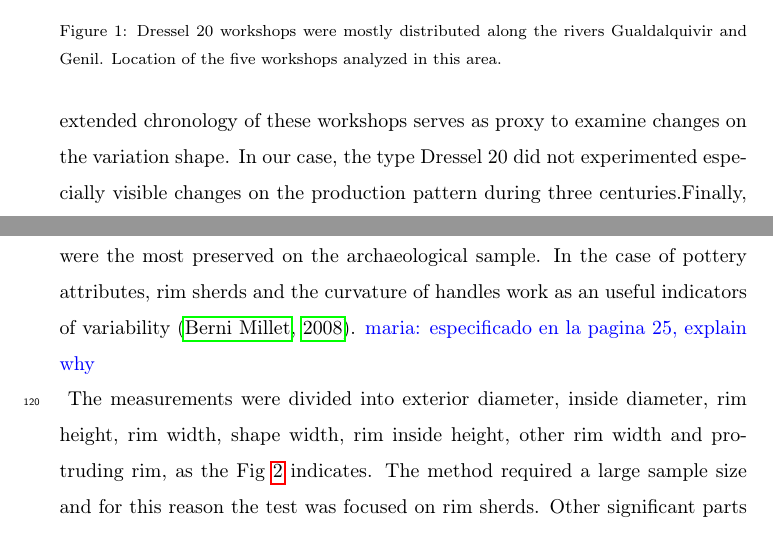
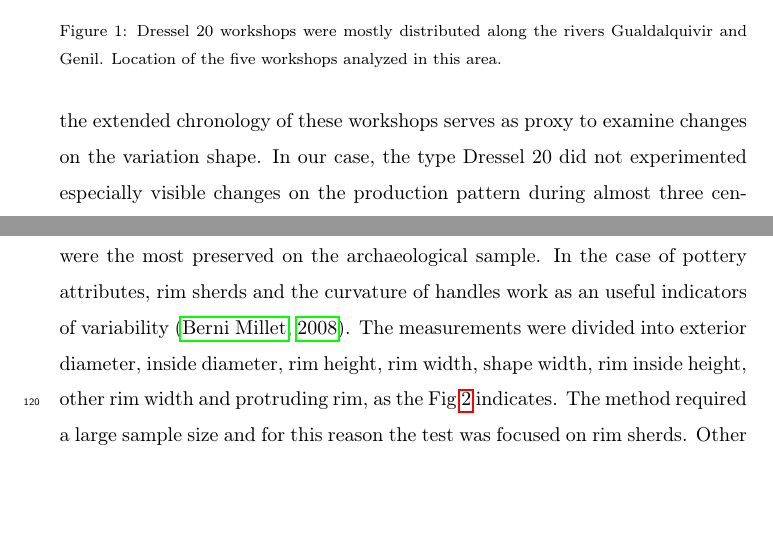
Before and after one commit to Mcotsar/Paper, a LaTeX paper (elsarticle-template.tex): two parts of page 5 of 18, joined at a grey line, cut so that both start at the same text, the shorter picture padded with empty space. Compiled offline with pdfLaTeX.

Commit message:
new version

```diff
--- a/elsarticle-template.tex
+++ b/elsarticle-template.tex
@@ -153,10 +153,9 @@ We analyse a dataset of 470 amphorae collected from 5 different workshops excava
 \end{figure}
 
 
-We created a dataset where were selected 80-100 samples of each pottery workshops. The choice of these workshops corresponded to several reasons. Firstly, the workshops were selected from different spaces in order to analyse the production patterns depending on the distance of each workshop. Secondly, the extended chronology of these workshops serves as proxy to examine changes on the variation shape. In our case, the type Dressel 20 did not experimented especially visible changes on the production pattern during three centuries.%citar berni?
-Finally, the workshops selected were open excavated and provided a large number of materials.
+We created a dataset where were selected 80-100 samples of each pottery workshops. The choice of these workshops corresponded to several reasons. Firstly, the workshops were selected from different spaces in order to analyse the production patterns depending on the distance of each workshop. Secondly, the extended chronology of these workshops serves as proxy to examine changes on the variation shape. In our case, the type Dressel 20 did not experimented especially visible changes on the production pattern during almost three centuries \citep{berni_dressel_2016}. Finally, the workshops selected were open excavated and provided a large number of materials.
 
-Eight different measurements were taken for each amphorae sample of the 5 workshops studied. The measurements were done using different tools: caliber, square and bevel to take the measurements and profile gauge to draw the pottery shapes. The measurements were focused on the rim sherds whose fragments were the most preserved on the archaeological sample. In the case of pottery attributes, rim sherds and the curvature of handles work as an useful indicators of variability \citep{berni_millet_epigrafianforica_2008}. \maria{especificado en la pagina 25, explain why}
+Eight different measurements were taken for each amphorae sample of the 5 workshops studied. The measurements were done using different tools: caliber, square and bevel to take the measurements and profile gauge to draw the pottery shapes. The measurements were focused on the rim sherds whose fragments were the most preserved on the archaeological sample. In the case of pottery attributes, rim sherds and the curvature of handles work as an useful indicators of variability \citep{berni_millet_epigrafianforica_2008}.
 The measurements were divided into exterior diameter, inside diameter, rim height, rim width, shape width, rim inside height, other rim width and protruding rim, as the Fig~\ref{mesures} indicates. The method required a large sample size and for this reason the test was focused on rim sherds. Other significant parts such as handles and bases were found in lesser quantities thus compromising the applicability of the method due to small sample size.
 
 \begin{figure}[htp]
```
Also changed, not shown: elsarticle-template.tex (2 more changed lines).
